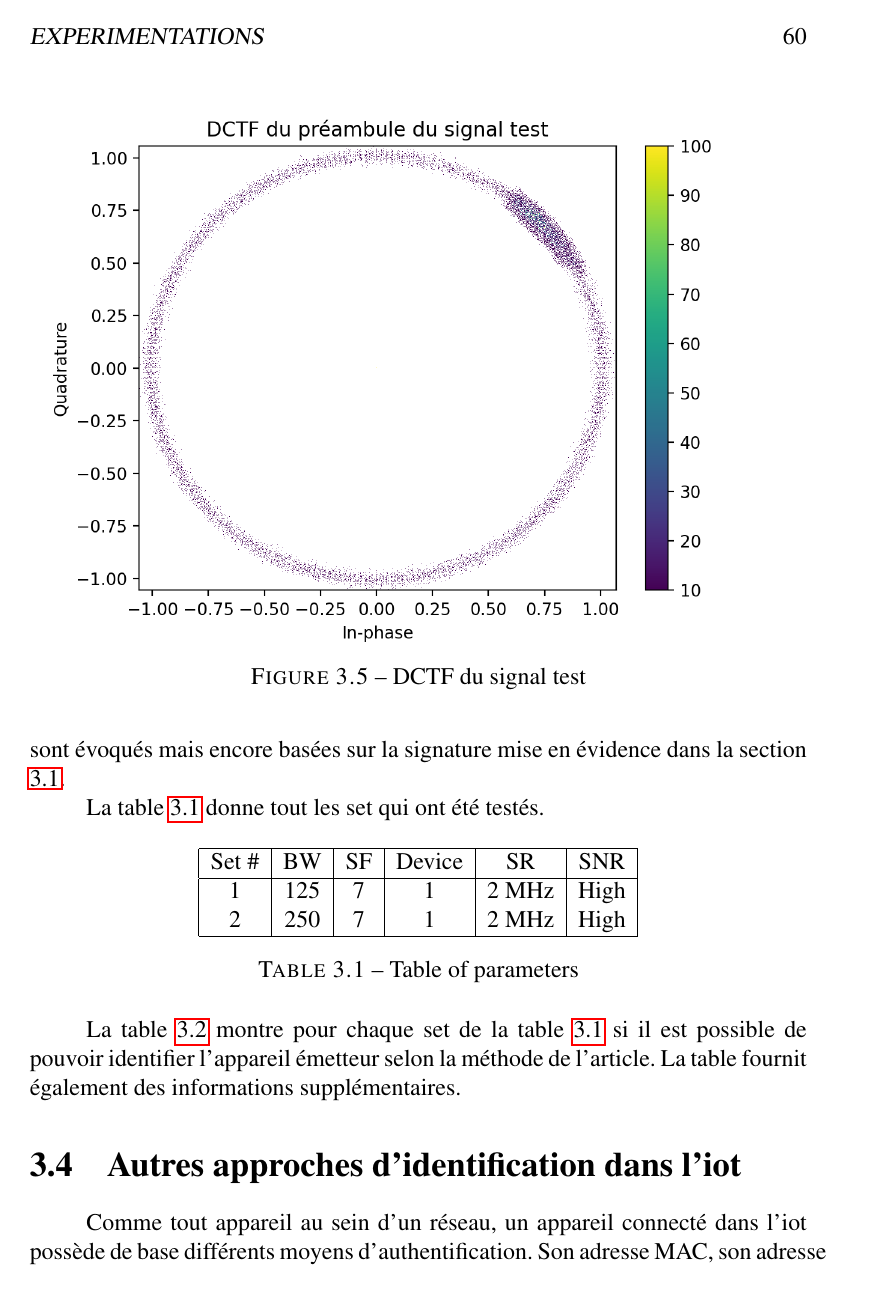
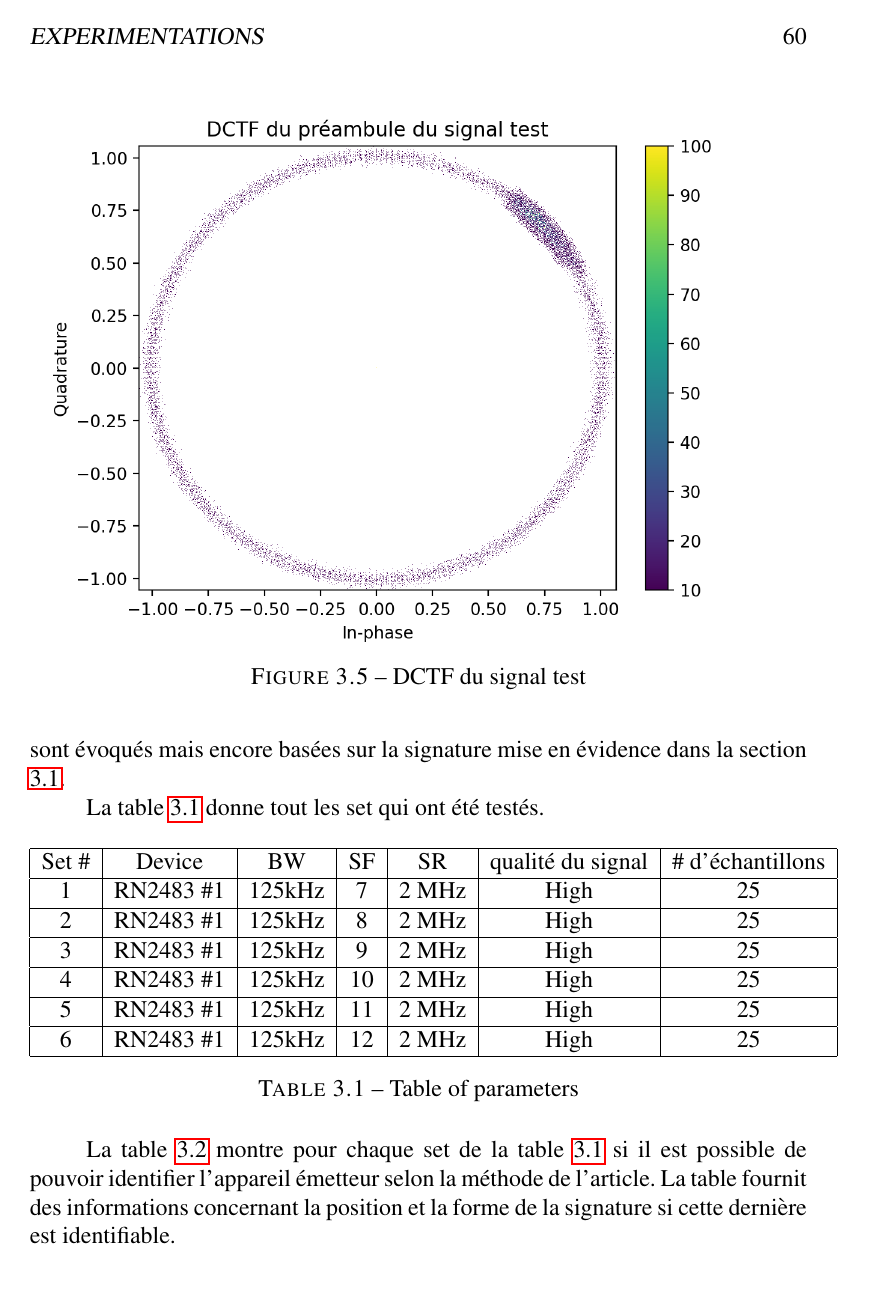
Before and after one commit to Arnaud458/TFE2023, a LaTeX document (memoireUMONS-LaTeX/memoire.tex, which reads memoireUMONS-LaTeX/chapters/chapitre3.tex): page 63 of 76 before the commit and page 63 of 77 after it. Compiled offline with pdfLaTeX.

Commit message:
result table

```diff
--- a/memoireUMONS-LaTeX/chapters/chapitre3.tex
+++ b/memoireUMONS-LaTeX/chapters/chapitre3.tex
@@ -172,12 +172,21 @@ La table \ref{set} donne tout les set qui ont été testés.
 
 \begin{table}[h]
 \centering
-\begin{tabular}{|c|c|c|c|c|c|}
+\begin{tabular}{|c|c|c|c|c|c|c|}
 \hline
-Set \# & BW & SF & Device & SR & SNR \\
+Set \# & Device & BW & SF & SR & qualité du signal & \# d'échantillons \\
 \hline
-1 & 125 & 7 & 1 & 2 MHz & High \\
-2 & 250 & 7 & 1 & 2 MHz & High \\
+1 & RN2483 \#1 & 125kHz & 7 & 2 MHz & High & 25\\
+\hline
+2 & RN2483 \#1 & 125kHz & 8 & 2 MHz & High & 25\\
+\hline
+3 & RN2483 \#1 & 125kHz & 9 & 2 MHz & High & 25\\
+\hline
+4 & RN2483 \#1 & 125kHz & 10 & 2 MHz & High & 25\\
+\hline
+5 & RN2483 \#1 & 125kHz & 11 & 2 MHz & High & 25\\
+\hline
+6 & RN2483 \#1 & 125kHz & 12 & 2 MHz & High & 25\\
 % Add more rows here as needed
 \hline
 \end{tabular}
@@ -185,7 +194,7 @@ Set \# & BW & SF & Device & SR & SNR \\
 \label{set}
 \end{table}
 
-La table \ref{signature} montre pour chaque set de la table \ref{set} si il est possible de pouvoir identifier l'appareil émetteur selon la méthode de l'article. La table fournit  également des informations supplémentaires.
+La table \ref{signature} montre pour chaque set de la table \ref{set} si il est possible de pouvoir identifier l'appareil émetteur selon la méthode de l'article. La table fournit  des informations concernant la position et la forme de la signature si cette dernière est identifiable.
 
 \begin{table}[h]
 \centering
```
Also changed, not shown: memoireUMONS-LaTeX/images/set1.png (added), memoireUMONS-LaTeX/images/set2.png (added), memoireUMONS-LaTeX/images/set3.png (added), memoireUMONS-LaTeX/images/set4.png (added), memoireUMONS-LaTeX/images/set5.png (added), memoireUMONS-LaTeX/images/set6.png (added), memoireUMONS-LaTeX/chapters/chapitre3.tex (20 more changed lines).
